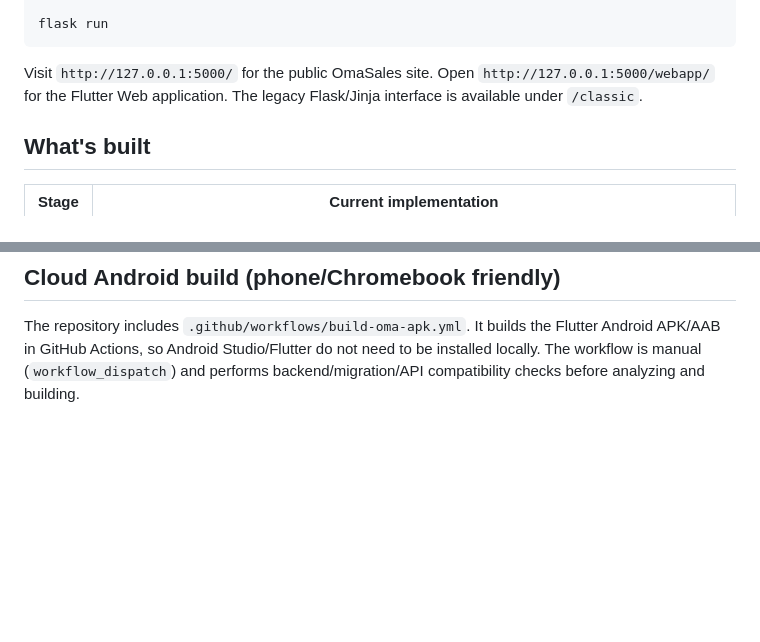
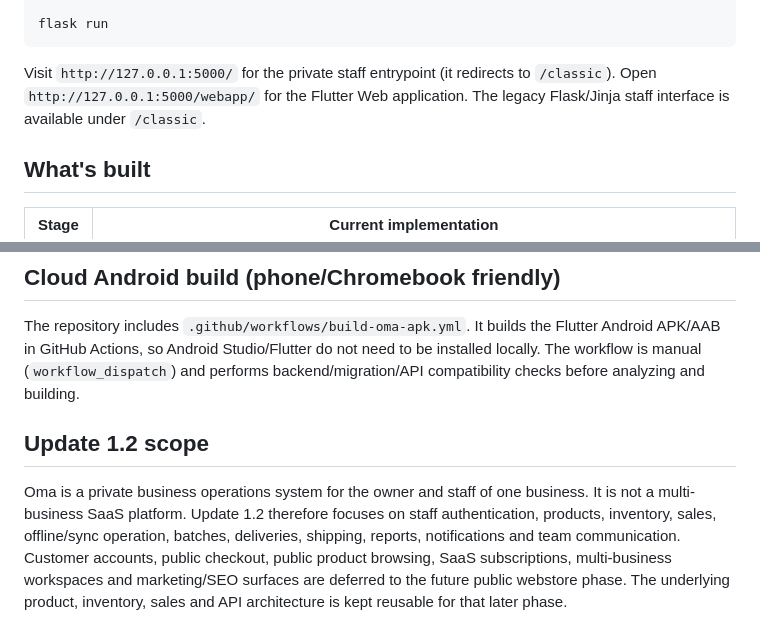
Before and after one commit to guylikesweet/Oma-db, a Markdown page: README.md, 2 parts joined by grey strips. GitHub-like rendering; blank space fills up the shorter version.

Commit message:
Document private internal scope for Update 1.2

````diff
--- a/README.md
+++ b/README.md
@@ -31,7 +31,7 @@ flask seed-admin --reset        # explicitly reset the configured admin password
 flask run
 ```
 
-Visit `http://127.0.0.1:5000/` for the public OmaSales site. Open `http://127.0.0.1:5000/webapp/` for the Flutter Web application. The legacy Flask/Jinja interface is available under `/classic`.
+Visit `http://127.0.0.1:5000/` for the private staff entrypoint (it redirects to `/classic`). Open `http://127.0.0.1:5000/webapp/` for the Flutter Web application. The legacy Flask/Jinja staff interface is available under `/classic`.
 
 ## What's built
 
@@ -89,3 +89,7 @@ Firebase Cloud Messaging is used for push delivery. Notification intent is writt
 ## Cloud Android build (phone/Chromebook friendly)
 
 The repository includes `.github/workflows/build-oma-apk.yml`. It builds the Flutter Android APK/AAB in GitHub Actions, so Android Studio/Flutter do not need to be installed locally. The workflow is manual (`workflow_dispatch`) and performs backend/migration/API compatibility checks before analyzing and building.
+
+## Update 1.2 scope
+
+Oma is a private business operations system for the owner and staff of one business. It is not a multi-business SaaS platform. Update 1.2 therefore focuses on staff authentication, products, inventory, sales, offline/sync operation, batches, deliveries, shipping, reports, notifications and team communication. Customer accounts, public checkout, public product browsing, SaaS subscriptions, multi-business workspaces and marketing/SEO surfaces are deferred to the future public webstore phase. The underlying product, inventory, sales and API architecture is kept reusable for that later phase.
````
